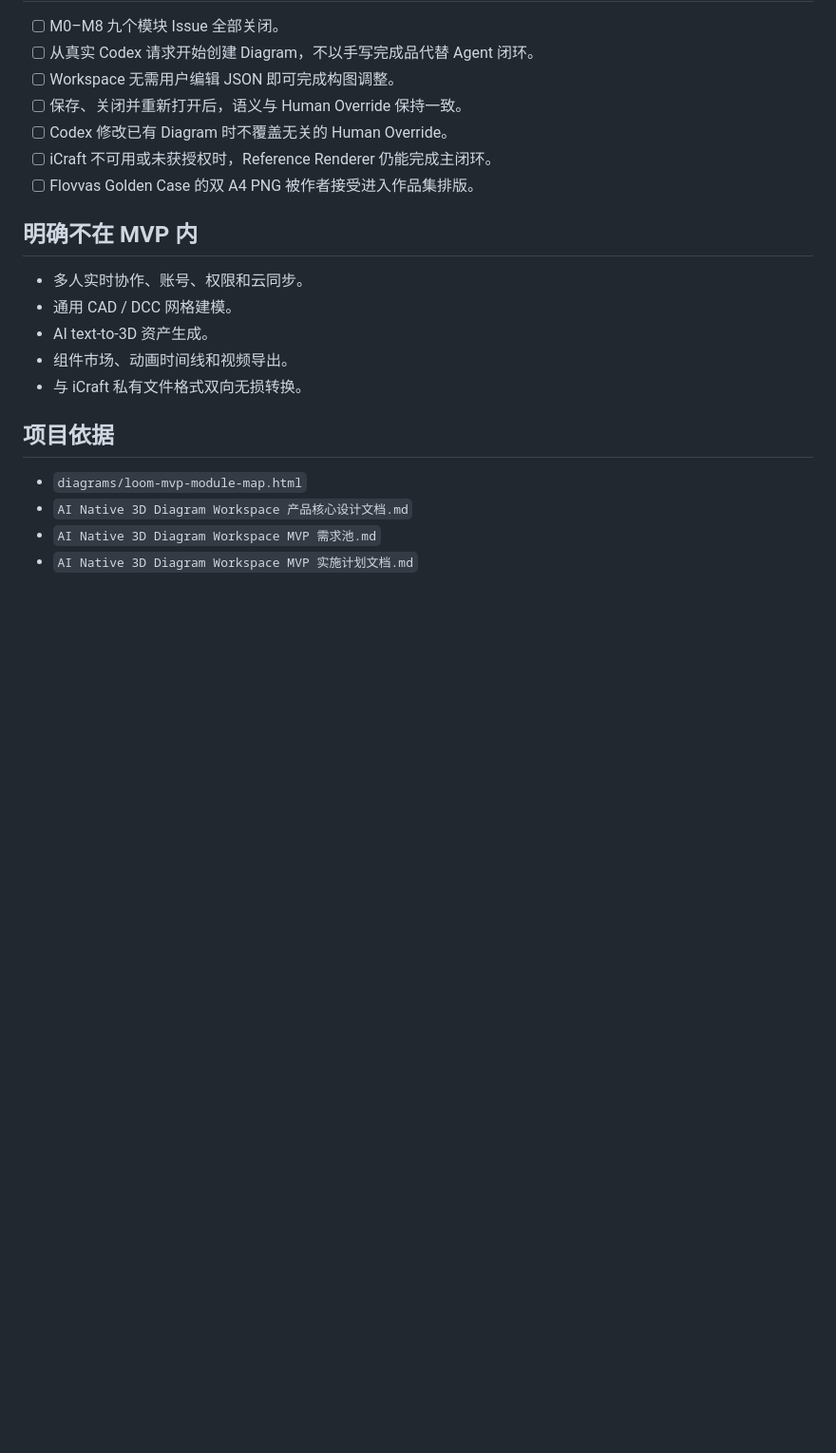
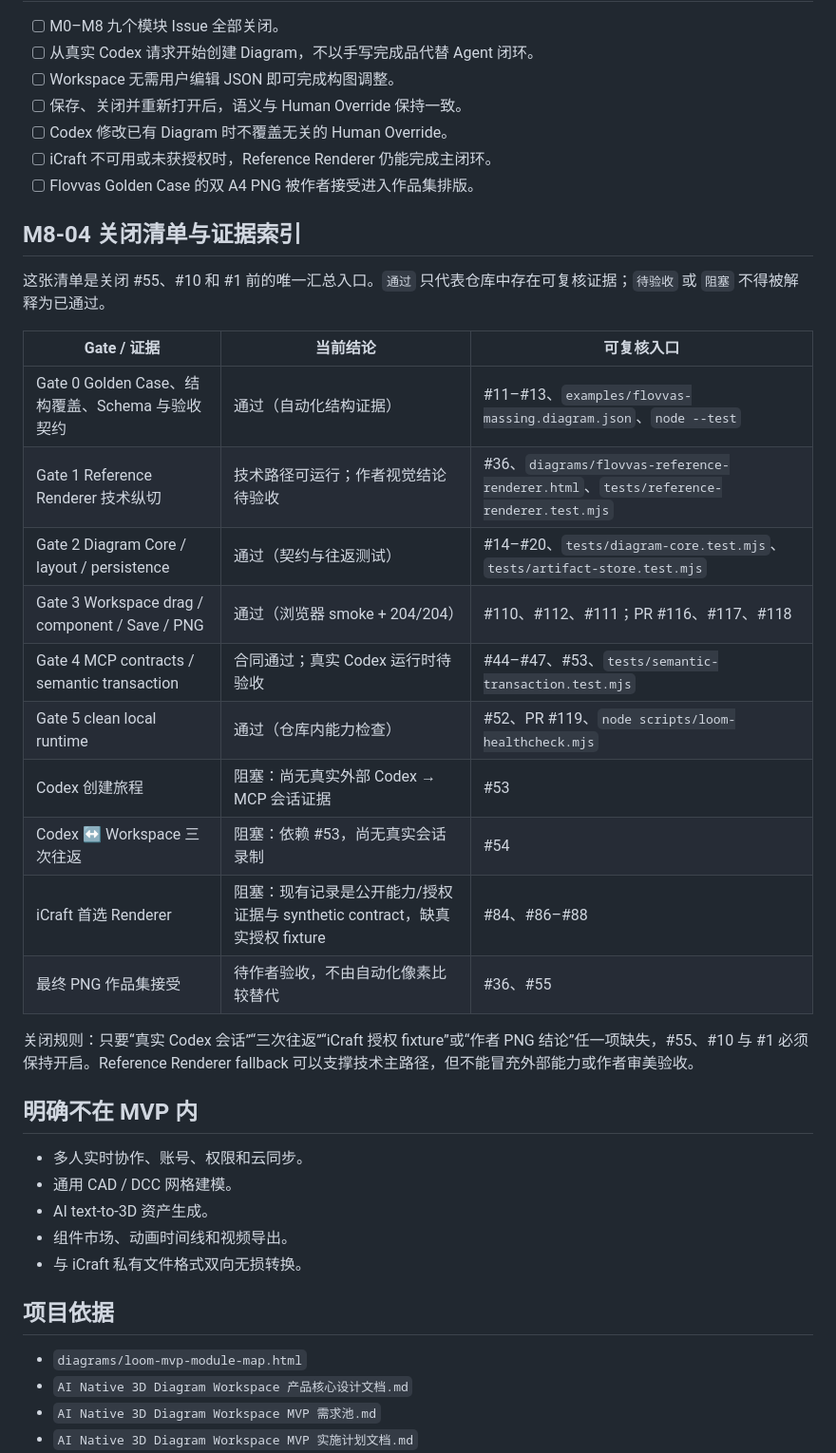
Before and after one commit to Gazerrr03/loom, a Markdown page: issues/modules/00-mvp-parent.md, the part around the change. Shown at 95% size. GitHub-like rendering; blank space fills up the shorter version.

Commit message:
docs(acceptance): add MVP gate closure checklist (#55)

```diff
--- a/issues/modules/00-mvp-parent.md
+++ b/issues/modules/00-mvp-parent.md
@@ -41,6 +41,25 @@ MVP 有两个协作表面：Codex 负责自然语言创建、理解和语义修
 - [ ] iCraft 不可用或未获授权时，Reference Renderer 仍能完成主闭环。
 - [ ] Flovvas Golden Case 的双 A4 PNG 被作者接受进入作品集排版。
 
+## M8-04 关闭清单与证据索引
+
+这张清单是关闭 #55、#10 和 #1 前的唯一汇总入口。`通过` 只代表仓库中存在可复核证据；`待验收` 或 `阻塞` 不得被解释为已通过。
+
+| Gate / 证据 | 当前结论 | 可复核入口 |
+|---|---|---|
+| Gate 0 Golden Case、结构覆盖、Schema 与验收契约 | 通过（自动化结构证据） | #11–#13、`examples/flovvas-massing.diagram.json`、`node --test` |
+| Gate 1 Reference Renderer 技术纵切 | 技术路径可运行；作者视觉结论待验收 | #36、`diagrams/flovvas-reference-renderer.html`、`tests/reference-renderer.test.mjs` |
+| Gate 2 Diagram Core / layout / persistence | 通过（契约与往返测试） | #14–#20、`tests/diagram-core.test.mjs`、`tests/artifact-store.test.mjs` |
+| Gate 3 Workspace drag / component / Save / PNG | 通过（浏览器 smoke + 204/204） | #110、#112、#111；PR #116、#117、#118 |
+| Gate 4 MCP contracts / semantic transaction | 合同通过；真实 Codex 运行时待验收 | #44–#47、#53、`tests/semantic-transaction.test.mjs` |
+| Gate 5 clean local runtime | 通过（仓库内能力检查） | #52、PR #119、`node scripts/loom-healthcheck.mjs` |
+| Codex 创建旅程 | 阻塞：尚无真实外部 Codex → MCP 会话证据 | #53 |
+| Codex ↔ Workspace 三次往返 | 阻塞：依赖 #53，尚无真实会话录制 | #54 |
+| iCraft 首选 Renderer | 阻塞：现有记录是公开能力/授权证据与 synthetic contract，缺真实授权 fixture | #84、#86–#88 |
+| 最终 PNG 作品集接受 | 待作者验收，不由自动化像素比较替代 | #36、#55 |
+
+关闭规则：只要“真实 Codex 会话”“三次往返”“iCraft 授权 fixture”或“作者 PNG 结论”任一项缺失，#55、#10 与 #1 必须保持开启。Reference Renderer fallback 可以支撑技术主路径，但不能冒充外部能力或作者审美验收。
+
 ## 明确不在 MVP 内
 
 - 多人实时协作、账号、权限和云同步。
```
Also changed, not shown: AI Native 3D Diagram Workspace MVP 实施计划文档.md (+2 -0 lines).
